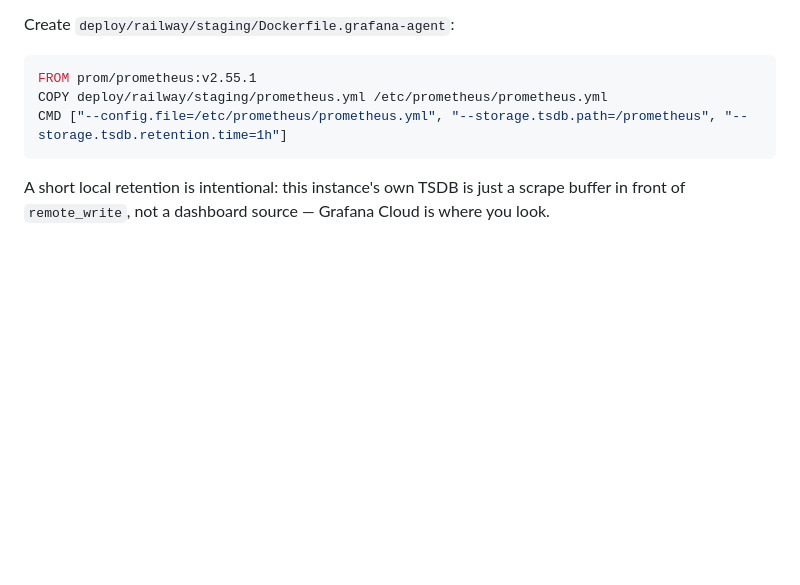
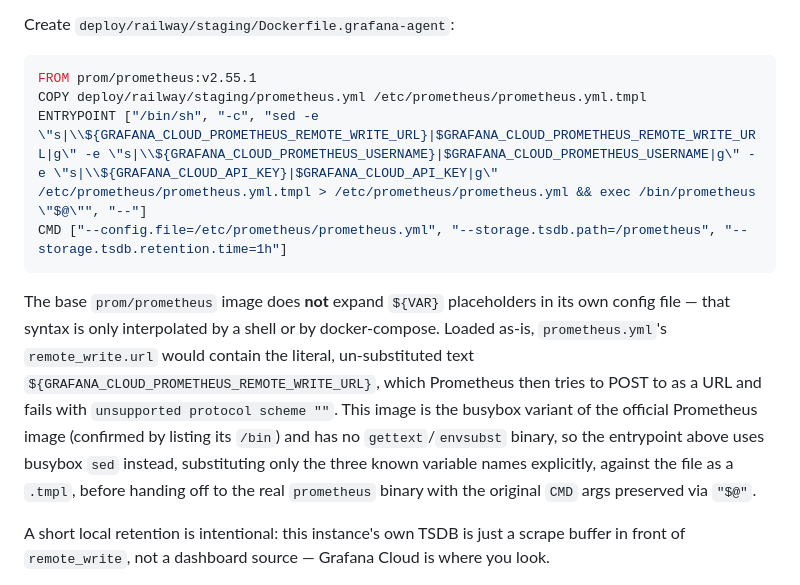
Before and after one commit to Metameg/SongForge, a Markdown page: docs/railway-staging-walkthrough.md, the part around the change. Drawn GitHub-style; blank space fills up the shorter version.

Commit message:
docs: fix grafana-agent Dockerfile so remote_write credentials actually substitute
The documented Dockerfile baked prometheus.yml's ${GRAFANA_CLOUD_*} placeholders in
verbatim with no substitution step. prom/prometheus's own binary does not expand
shell-style ${VAR} syntax in its config file -- that's purely a shell/compose
convention -- so the agent was POSTing remote_write samples to the literal string
"${GRAFANA_CLOUD_PROMETHEUS_REMOTE_WRITE_URL}", failing with
"unsupported protocol scheme \"\"" on every batch (confirmed live against a deployed
Railway staging agent service, reproduced locally with the exact same base image).

Checked for envsubst as the obvious fix, but confirmed (by listing /bin inside
prom/prometheus:v2.55.1) this image is the busybox variant with no gettext package,
so envsubst doesn't exist here. Switched to busybox sed instead, substituting only
the three known variable names explicitly. Verified end-to-end locally: the same
sed line run against a template with fake credentials produces a fully substituted,
valid remote_write block.

Co-Authored-By: Claude Sonnet 5 <noreply@anthropic.com>

````diff
--- a/docs/railway-staging-walkthrough.md
+++ b/docs/railway-staging-walkthrough.md
@@ -478,9 +478,21 @@ Create `deploy/railway/staging/Dockerfile.grafana-agent`:
 
 ```dockerfile
 FROM prom/prometheus:v2.55.1
-COPY deploy/railway/staging/prometheus.yml /etc/prometheus/prometheus.yml
+COPY deploy/railway/staging/prometheus.yml /etc/prometheus/prometheus.yml.tmpl
+ENTRYPOINT ["/bin/sh", "-c", "sed -e \"s|\\${GRAFANA_CLOUD_PROMETHEUS_REMOTE_WRITE_URL}|$GRAFANA_CLOUD_PROMETHEUS_REMOTE_WRITE_URL|g\" -e \"s|\\${GRAFANA_CLOUD_PROMETHEUS_USERNAME}|$GRAFANA_CLOUD_PROMETHEUS_USERNAME|g\" -e \"s|\\${GRAFANA_CLOUD_API_KEY}|$GRAFANA_CLOUD_API_KEY|g\" /etc/prometheus/prometheus.yml.tmpl > /etc/prometheus/prometheus.yml && exec /bin/prometheus \"$@\"", "--"]
 CMD ["--config.file=/etc/prometheus/prometheus.yml", "--storage.tsdb.path=/prometheus", "--storage.tsdb.retention.time=1h"]
 ```
+
+The base `prom/prometheus` image does **not** expand `${VAR}` placeholders in its own
+config file — that syntax is only interpolated by a shell or by docker-compose. Loaded
+as-is, `prometheus.yml`'s `remote_write.url` would contain the literal, un-substituted
+text `${GRAFANA_CLOUD_PROMETHEUS_REMOTE_WRITE_URL}`, which Prometheus then tries to POST
+to as a URL and fails with `unsupported protocol scheme ""`. This image is the busybox
+variant of the official Prometheus image (confirmed by listing its `/bin`) and has no
+`gettext`/`envsubst` binary, so the entrypoint above uses busybox `sed` instead,
+substituting only the three known variable names explicitly, against the file as a
+`.tmpl`, before handing off to the real `prometheus` binary with the original `CMD` args
+preserved via `"$@"`.
 
 A short local retention is intentional: this instance's own TSDB is just a scrape buffer
 in front of `remote_write`, not a dashboard source — Grafana Cloud is where you look.
````
